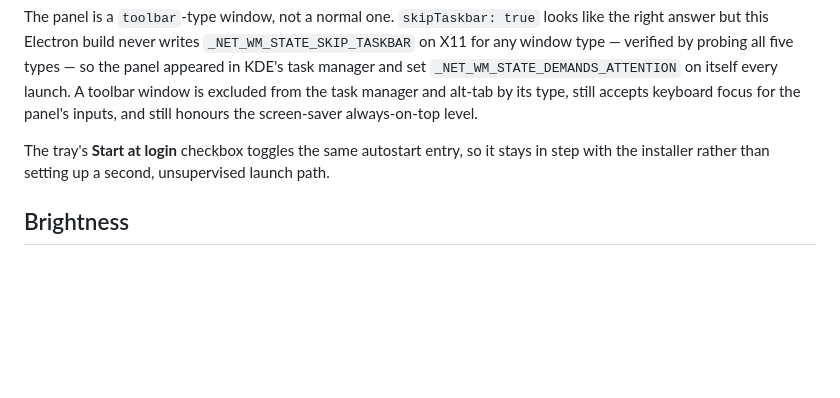
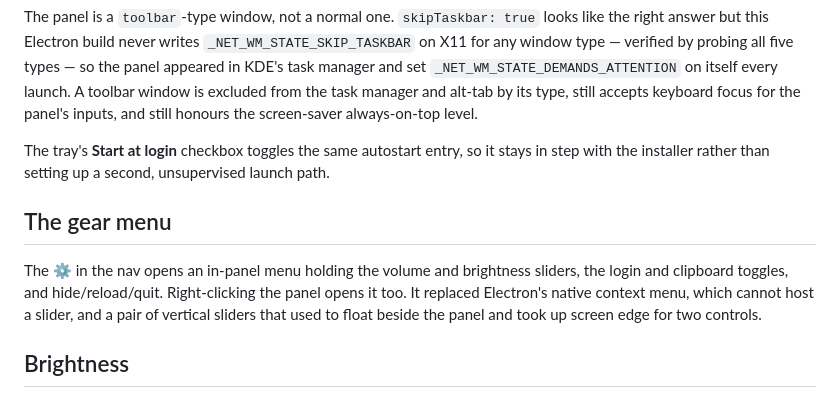
Before and after one commit to marina21-cs/island, a Markdown page: README.md, the part around the change. GitHub-like rendering; blank space fills up the shorter version.

```diff
--- a/README.md
+++ b/README.md
@@ -146,6 +146,14 @@ The tray's **Start at login** checkbox toggles the same autostart entry, so it
 stays in step with the installer rather than setting up a second, unsupervised
 launch path.
 
+## The gear menu
+
+The ⚙ in the nav opens an in-panel menu holding the volume and brightness
+sliders, the login and clipboard toggles, and hide/reload/quit. Right-clicking
+the panel opens it too. It replaced Electron's native context menu, which
+cannot host a slider, and a pair of vertical sliders that used to float beside
+the panel and took up screen edge for two controls.
+
 ## Brightness
 
 The slider works today, but in software: `xrandr --brightness` on the primary
```
Also changed, not shown: docs/50-weather-map.png (added), docs/51-dormant.png (added), docs/sliders-map.png (added), 7 other files.
